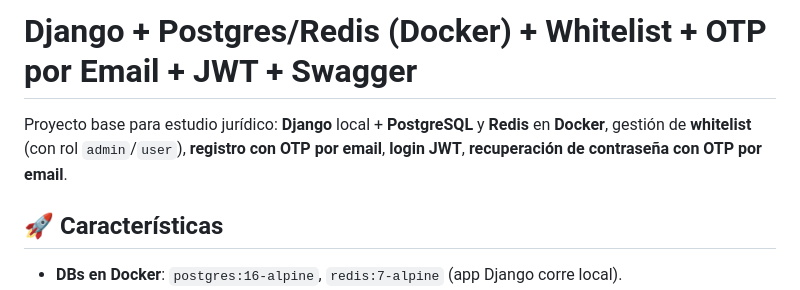
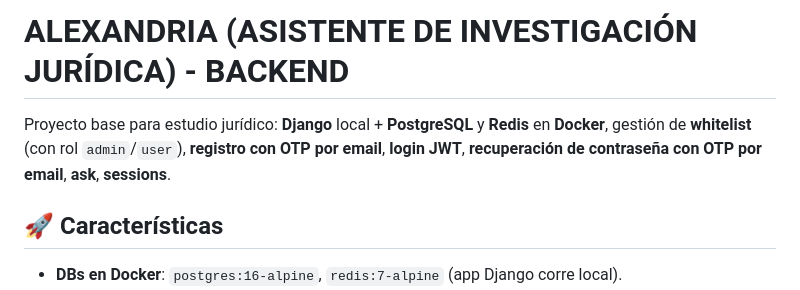
Before and after one commit to sabinelohnerv/alexandria-backend, a Markdown page: README.md, the part around the change. Drawn GitHub-style.

```diff
--- a/README.md
+++ b/README.md
@@ -1,6 +1,6 @@
-# Django + Postgres/Redis (Docker) + Whitelist + OTP por Email + JWT + Swagger
+# ALEXANDRIA (ASISTENTE DE INVESTIGACIÓN JURÍDICA) - BACKEND
 
-Proyecto base para estudio jurídico: **Django** local + **PostgreSQL** y **Redis** en **Docker**, gestión de **whitelist** (con rol `admin`/`user`), **registro con OTP por email**, **login JWT**, **recuperación de contraseña con OTP por email**.
+Proyecto base para estudio jurídico: **Django** local + **PostgreSQL** y **Redis** en **Docker**, gestión de **whitelist** (con rol `admin`/`user`), **registro con OTP por email**, **login JWT**, **recuperación de contraseña con OTP por email**, **ask**, **sessions**.
 
 ## 🚀 Características
 - **DBs en Docker**: `postgres:16-alpine`, `redis:7-alpine` (app Django corre local).
```
